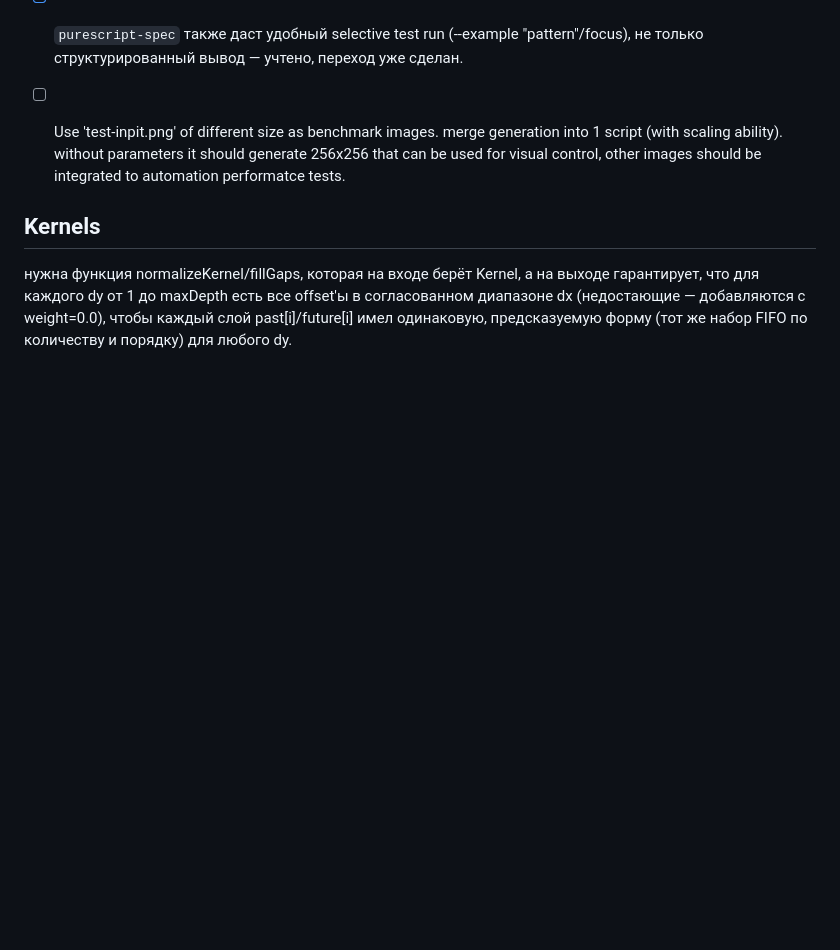
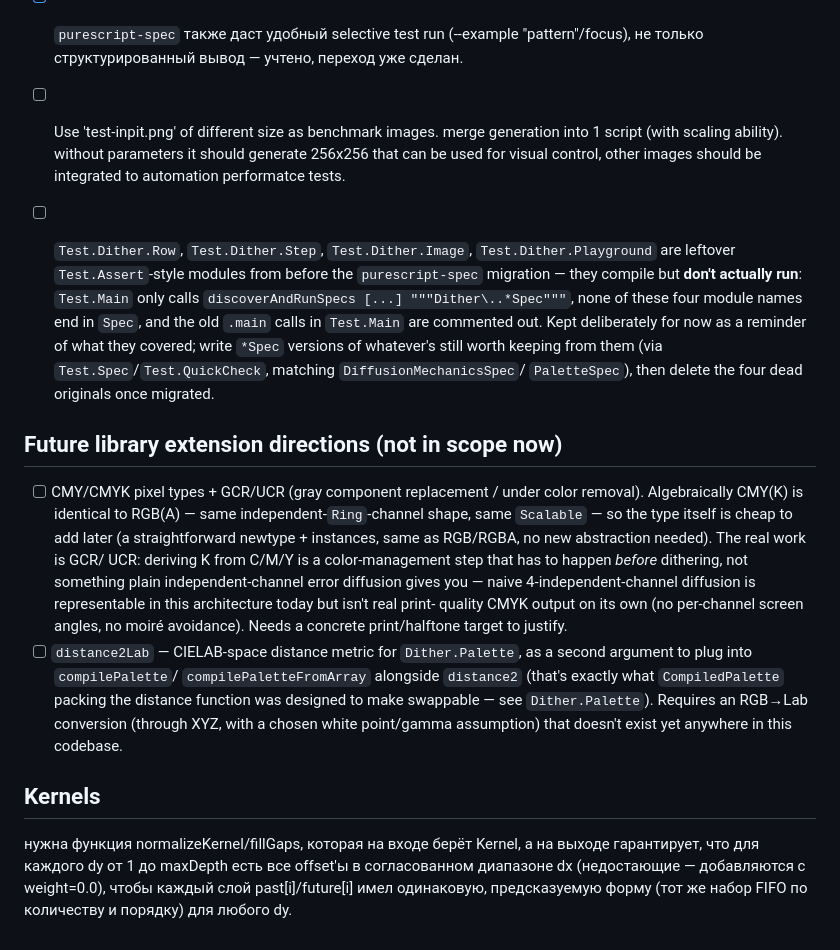
Before and after one commit to roman-mkh/puregrain, a Markdown page: TODO.md, the part around the change. GitHub-like rendering; blank space fills up the shorter version.

Commit message:
added todo items.

```diff
--- a/TODO.md
+++ b/TODO.md
@@ -32,7 +32,37 @@
 - [ ] Use 'test-inpit.png' of different size as benchmark images. merge generation into 1 script (with scaling ability).
       without parameters it should generate 256x256 that can be used for visual control, other images should be integrated
       to automation performatce tests.
+- [ ] `Test.Dither.Row`, `Test.Dither.Step`, `Test.Dither.Image`,
+      `Test.Dither.Playground` are leftover `Test.Assert`-style modules
+      from before the `purescript-spec` migration — they compile but
+      **don't actually run**: `Test.Main` only calls `discoverAndRunSpecs
+      [...] """Dither\..*Spec"""`, none of these four module names end in
+      `Spec`, and the old `.main` calls in `Test.Main` are commented out.
+      Kept deliberately for now as a reminder of what they covered; write
+      `*Spec` versions of whatever's still worth keeping from them (via
+      `Test.Spec`/`Test.QuickCheck`, matching `DiffusionMechanicsSpec`/
+      `PaletteSpec`), then delete the four dead originals once migrated.
 
+
+## Future library extension directions (not in scope now)
+- [ ] CMY/CMYK pixel types + GCR/UCR (gray component replacement / under
+      color removal). Algebraically CMY(K) is identical to RGB(A) — same
+      independent-`Ring`-channel shape, same `Scalable` — so the type
+      itself is cheap to add later (a straightforward newtype + instances,
+      same as RGB/RGBA, no new abstraction needed). The real work is GCR/
+      UCR: deriving K from C/M/Y is a color-management step that has to
+      happen *before* dithering, not something plain independent-channel
+      error diffusion gives you — naive 4-independent-channel diffusion is
+      representable in this architecture today but isn't real print-
+      quality CMYK output on its own (no per-channel screen angles, no
+      moiré avoidance). Needs a concrete print/halftone target to justify.
+- [ ] `distance2Lab` — CIELAB-space distance metric for `Dither.Palette`,
+      as a second argument to plug into `compilePalette`/
+      `compilePaletteFromArray` alongside `distance2` (that's exactly what
+      `CompiledPalette` packing the distance function was designed to make
+      swappable — see `Dither.Palette`). Requires an RGB→Lab conversion
+      (through XYZ, with a chosen white point/gamma assumption) that
+      doesn't exist yet anywhere in this codebase.
 
 ## Kernels
 нужна функция normalizeKernel/fillGaps, которая на входе берёт Kernel, а на выходе гарантирует, что для каждого dy от 1 до maxDepth есть все offset'ы в согласованном диапазоне dx (недостающие — добавляются с weight=0.0), чтобы каждый слой past[i]/future[i] имел одинаковую, предсказуемую форму (тот же набор FIFO по количеству и порядку) для любого dy.
```
